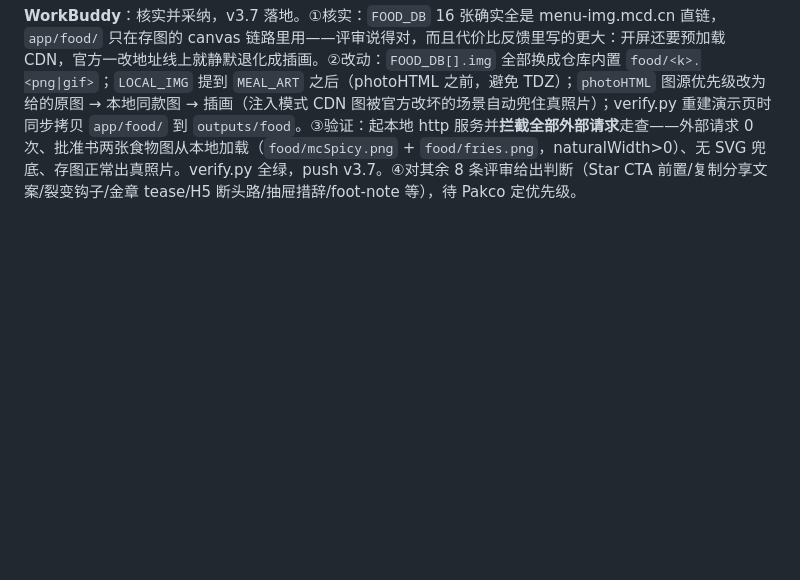
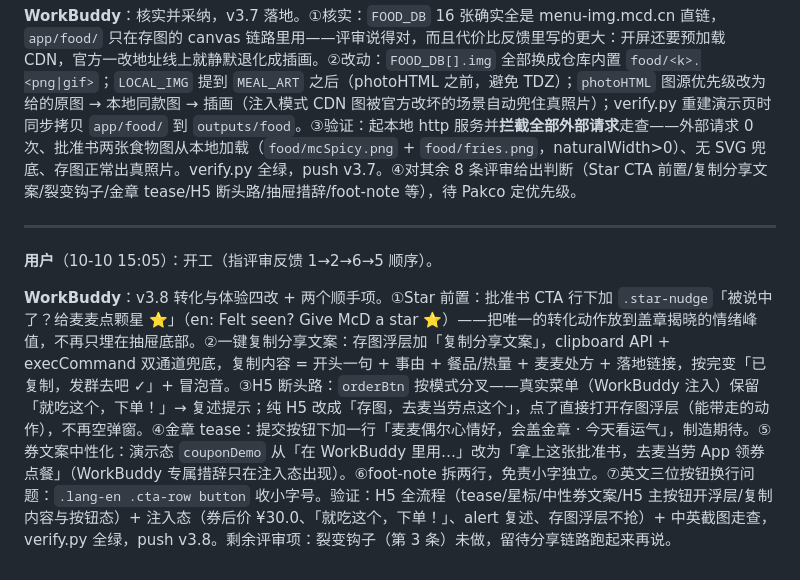
Before and after one commit to pakco77/mctrack, a Markdown page: workbuddy.md, the part around the change. Drawn GitHub-style; blank space fills up the shorter version.

Commit message:
日志：v3.8 转化四改

```diff
--- a/workbuddy.md
+++ b/workbuddy.md
@@ -93,3 +93,9 @@
 **用户**（10-10 14:58）：外部评审反馈 9 条（转化/健壮性/沉浸/文案），核心问题："线上图源仍依赖外部 CDN，本地 app/food/ 只用于存图兜底，建议 16 行替换让线上页自包含"。问：你觉得对吗？
 
 **WorkBuddy**：核实并采纳，v3.7 落地。①核实：`FOOD_DB` 16 张确实全是 menu-img.mcd.cn 直链，`app/food/` 只在存图的 canvas 链路里用——评审说得对，而且代价比反馈里写的更大：开屏还要预加载 CDN，官方一改地址线上就静默退化成插画。②改动：`FOOD_DB[].img` 全部换成仓库内置 `food/<k>.<png|gif>`；`LOCAL_IMG` 提到 `MEAL_ART` 之后（photoHTML 之前，避免 TDZ）；`photoHTML` 图源优先级改为 给的原图 → 本地同款图 → 插画（注入模式 CDN 图被官方改坏的场景自动兜住真照片）；verify.py 重建演示页时同步拷贝 `app/food/` 到 `outputs/food`。③验证：起本地 http 服务并**拦截全部外部请求**走查——外部请求 0 次、批准书两张食物图从本地加载（`food/mcSpicy.png` + `food/fries.png`，naturalWidth>0）、无 SVG 兜底、存图正常出真照片。verify.py 全绿，push v3.7。④对其余 8 条评审给出判断（Star CTA 前置/复制分享文案/裂变钩子/金章 tease/H5 断头路/抽屉措辞/foot-note 等），待 Pakco 定优先级。
+
+---
+
+**用户**（10-10 15:05）：开工（指评审反馈 1→2→6→5 顺序）。
+
+**WorkBuddy**：v3.8 转化与体验四改 + 两个顺手项。①Star 前置：批准书 CTA 行下加 `.star-nudge`「被说中了？给麦麦点颗星 ⭐」（en: Felt seen? Give McD a star ⭐）——把唯一的转化动作放到盖章揭晓的情绪峰值，不再只埋在抽屉底部。②一键复制分享文案：存图浮层加「复制分享文案」，clipboard API + execCommand 双通道兜底，复制内容 = 开头一句 + 事由 + 餐品/热量 + 麦麦处方 + 落地链接，按完变「已复制，发群去吧 ✓」+ 冒泡音。③H5 断头路：`orderBtn` 按模式分叉——真实菜单（WorkBuddy 注入）保留「就吃这个，下单！」→ 复述提示；纯 H5 改成「存图，去麦当劳点这个」，点了直接打开存图浮层（能带走的动作），不再空弹窗。④金章 tease：提交按钮下加一行「麦麦偶尔心情好，会盖金章 · 今天看运气」，制造期待。⑤券文案中性化：演示态 `couponDemo` 从「在 WorkBuddy 里用…」改为「拿上这张批准书，去麦当劳 App 领券点餐」（WorkBuddy 专属措辞只在注入态出现）。⑥foot-note 拆两行，免责小字独立。⑦英文三位按钮换行问题：`.lang-en .cta-row button` 收小字号。验证：H5 全流程（tease/星标/中性券文案/H5 主按钮开浮层/复制内容与按钮态）+ 注入态（券后价 ¥30.0、「就吃这个，下单！」、alert 复述、存图浮层不抢）+ 中英截图走查，verify.py 全绿，push v3.8。剩余评审项：裂变钩子（第 3 条）未做，留待分享链路跑起来再说。
```
